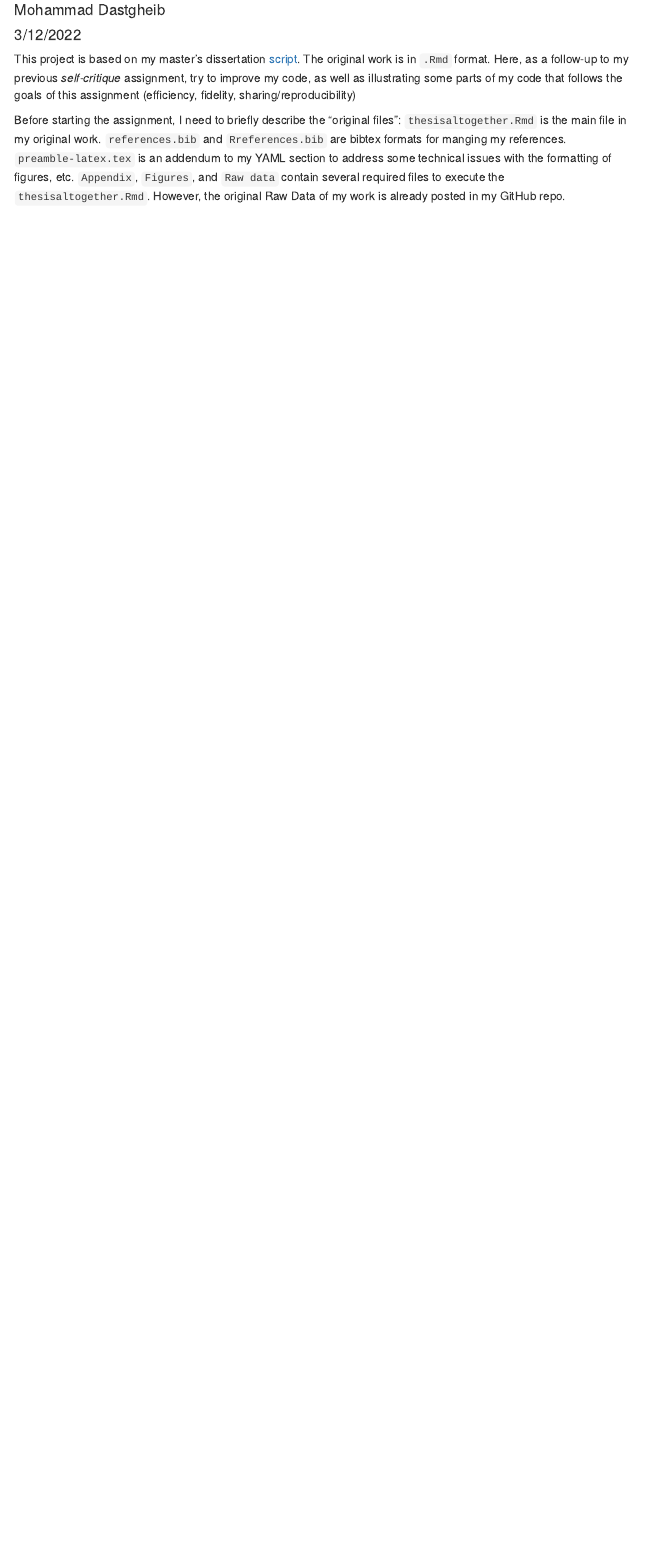
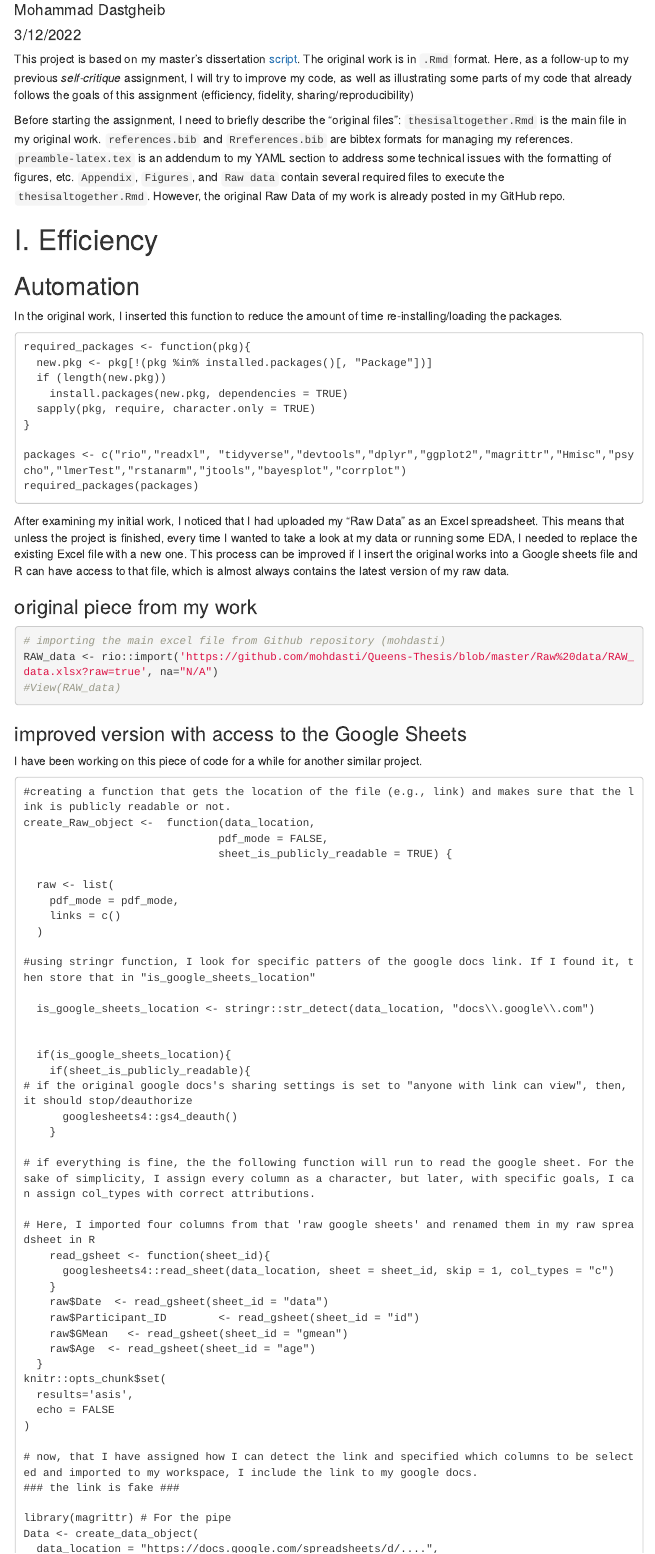
Before and after one commit to mohdasti/PSYC259_Final_Workflow_Project, an R Markdown document (Final_workflow_writeup.Rmd): the page in a window 1100 px wide, from 70 px down. Rendered offline with R 4.5, knitr and Pandoc, with nearby package versions; menus at the side of the page are left out.

Commit message:
automation

````diff
--- a/Final_workflow_writeup.Rmd
+++ b/Final_workflow_writeup.Rmd
@@ -8,7 +8,88 @@ output:
         toc_float: true
 ---
 
-This project is based on my master's dissertation [script](https://github.com/mohdasti/PSYC259_Final_Workflow_Project/blob/main/thesisaltogether.Rmd). The original work is in `.Rmd` format. Here, as a follow-up to my previous *self-critique* assignment, try to improve my code, as well as illustrating some parts of my code that follows the goals of this assignment (efficiency, fidelity, sharing/reproducibility)
+This project is based on my master's dissertation [script](https://github.com/mohdasti/PSYC259_Final_Workflow_Project/blob/main/thesisaltogether.Rmd). The original work is in `.Rmd` format. Here, as a follow-up to my previous *self-critique* assignment, I will try to improve my code, as well as illustrating some parts of my code that already follows the goals of this assignment (efficiency, fidelity, sharing/reproducibility)
 
 Before starting the assignment, I need to briefly describe the "original files":
-`thesisaltogether.Rmd` is the main file in my original work. `references.bib` and `Rreferences.bib` are bibtex formats for manging my references. `preamble-latex.tex` is an addendum to my YAML section to address some technical issues with the formatting of figures, etc. `Appendix`, `Figures`, and `Raw data` contain several required files to execute the `thesisaltogether.Rmd`. However, the original Raw Data of my work is already posted in my GitHub repo.
+`thesisaltogether.Rmd` is the main file in my original work. `references.bib` and `Rreferences.bib` are bibtex formats for managing my references. `preamble-latex.tex` is an addendum to my YAML section to address some technical issues with the formatting of figures, etc. `Appendix`, `Figures`, and `Raw data` contain several required files to execute the `thesisaltogether.Rmd`. However, the original Raw Data of my work is already posted in my GitHub repo.
+
+
+# I. Efficiency
+
+## Automation
+
+In the original work, I inserted this function to reduce the amount of time re-installing/loading the packages.
+
+```{}
+required_packages <- function(pkg){
+  new.pkg <- pkg[!(pkg %in% installed.packages()[, "Package"])]
+  if (length(new.pkg))
+    install.packages(new.pkg, dependencies = TRUE)
+  sapply(pkg, require, character.only = TRUE)
+}
+
+packages <- c("rio","readxl", "tidyverse","devtools","dplyr","ggplot2","magrittr","Hmisc","psycho","lmerTest","rstanarm","jtools","bayesplot","corrplot")
+required_packages(packages)
+```
+
+
+After examining my initial work, I noticed that I had uploaded my "Raw Data" as an Excel spreadsheet. This means that unless the project is finished, every time I wanted to take a look at my data or running some EDA, I needed to replace the existing Excel file with a new one. This process can be improved if I insert the original works into a Google sheets file and R can have access to that file, which is almost always contains the latest version of my raw data.
+
+### original piece from my work
+
+```{r, include=TRUE, message=FALSE}
+# importing the main excel file from Github repository (mohdasti)
+RAW_data <- rio::import('https://github.com/mohdasti/Queens-Thesis/blob/master/Raw%20data/RAW_data.xlsx?raw=true', na="N/A")
+#View(RAW_data)
+```
+
+### improved version with access to the Google Sheets
+
+I have been working on this piece of code for a while for another similar project.
+
+
+
+```{}
+#creating a function that gets the location of the file (e.g., link) and makes sure that the link is publicly readable or not.
+create_Raw_object <-  function(data_location,
+                              pdf_mode = FALSE,
+                              sheet_is_publicly_readable = TRUE) {
+
+  raw <- list(
+    pdf_mode = pdf_mode,
+    links = c()
+  )
+
+#using stringr function, I look for specific patters of the google docs link. If I found it, then store that in "is_google_sheets_location"
+
+  is_google_sheets_location <- stringr::str_detect(data_location, "docs\\.google\\.com")
+
+
+  if(is_google_sheets_location){
+    if(sheet_is_publicly_readable){
+# if the original google docs's sharing settings is set to "anyone with link can view", then, it should stop/deauthorize
+      googlesheets4::gs4_deauth()
+    }
+
+# if everything is fine, the the following function will run to read the google sheet. For the sake of simplicity, I assign every column as a character, but later, with specific goals, I can assign col_types with correct attributions.
+
+# Here, I imported four columns from that 'raw google sheets' and renamed them in my raw spreadsheet in R
+    read_gsheet <- function(sheet_id){
+      googlesheets4::read_sheet(data_location, sheet = sheet_id, skip = 1, col_types = "c")
+    }
+    raw$Date  <- read_gsheet(sheet_id = "data")
+    raw$Participant_ID        <- read_gsheet(sheet_id = "id")
+    raw$GMean   <- read_gsheet(sheet_id = "gmean")
+    raw$Age  <- read_gsheet(sheet_id = "age")
+  }
+knitr::opts_chunk$set(
+  results='asis',
+  echo = FALSE
+)
+
+# now, that I have assigned how I can detect the link and specified which columns to be selected and imported to my workspace, I include the link to my google docs.
+### the link is fake ###
+
+library(magrittr) # For the pipe
+Data <- create_data_object(
+  data_location = "https://docs.google.com/spreadsheets/d/....",
````
Also changed, not shown: Final_workflow_writeup.html (added), Final_workflow_writeup.Rmd (5 more changed lines).
